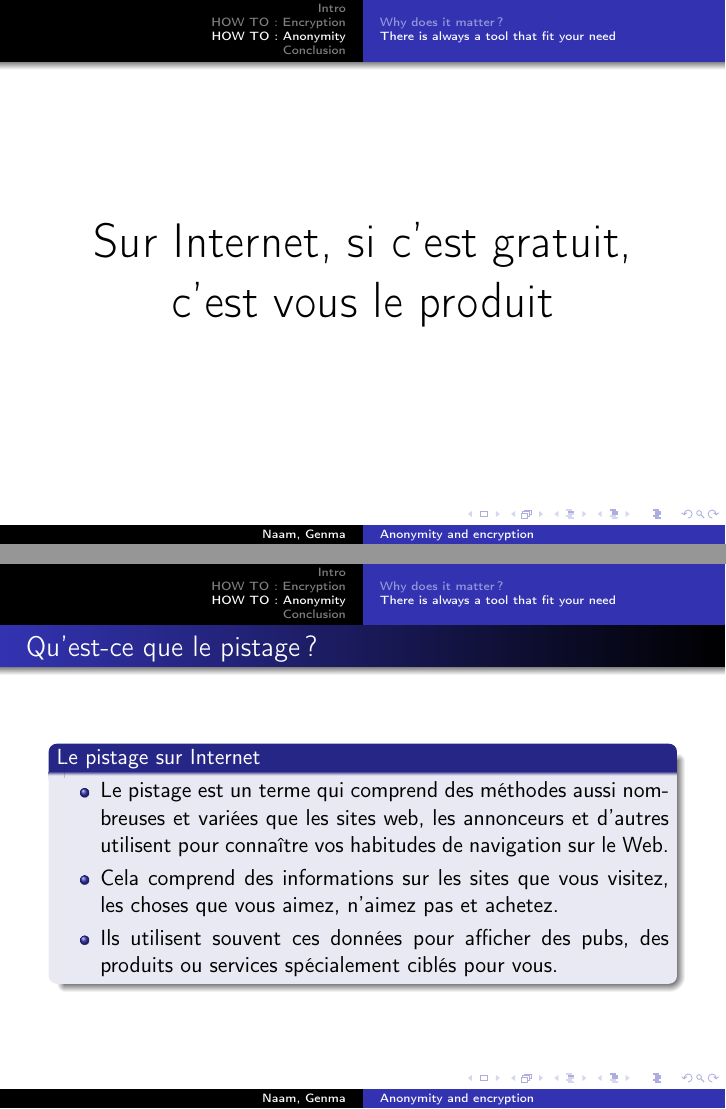
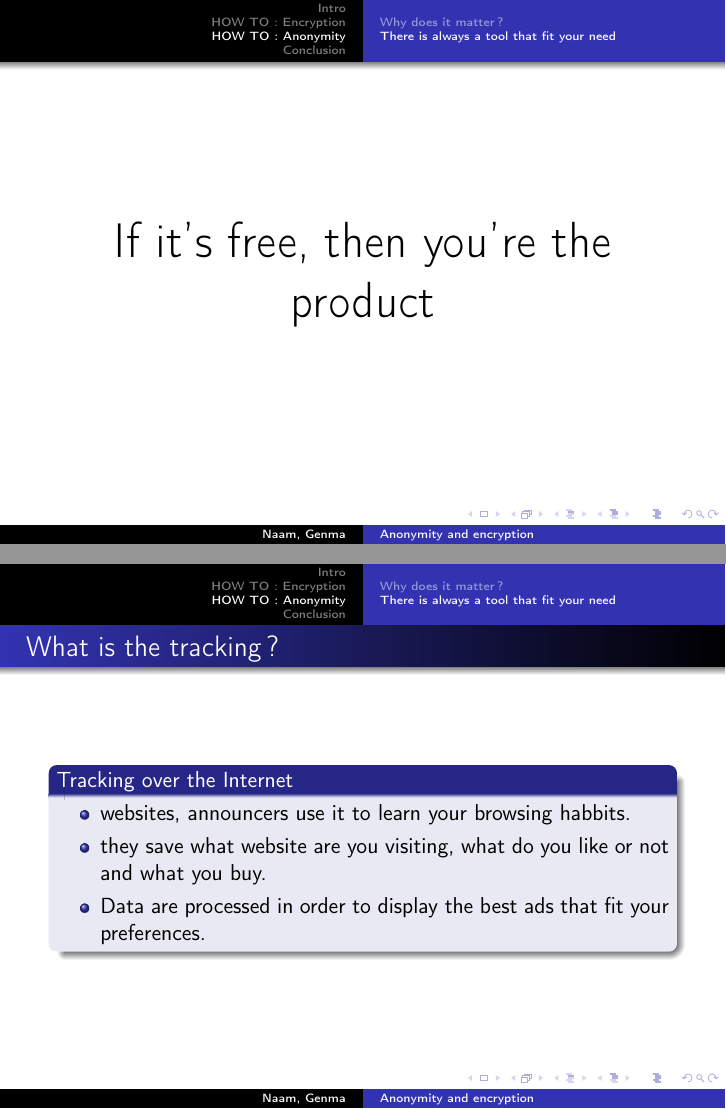
Before and after one commit to inscriptionweb/Conference-Epita, LaTeX slides (slides.tex, which reads III_B_All_tools.tex): pages 45 and 46 of 64, joined at a grey line. Compiled offline with pdfLaTeX.

Commit message:
Translating ...

```diff
--- a/III_B_All_tools.tex
+++ b/III_B_All_tools.tex
@@ -60,22 +60,22 @@ from here :\\ https://github.com/micahflee/torbrowser-launcher
 %----------------------------------------------------------------------------------------
 \begin{frame}
 \begin{center}
-\Huge{Sur Internet, si c'est gratuit, c'est vous le produit }
+\Huge{If it's free, then you're the product}
 \end{center}
 \end{frame}
 
-
 %----------------------------------------------------------------------------------------
 \begin{frame}
-\frametitle{Qu'est-ce que le pistage ?}
+\frametitle{What is the tracking ?}
 
-
-\begin{block}{Le pistage sur Internet}
+\begin{block}{Tracking over the Internet}
 \begin{itemize}
 \justifying{
-\item Le pistage est un terme qui comprend des méthodes aussi nombreuses et variées que les sites web, les annonceurs et d'autres utilisent pour connaître vos habitudes de navigation sur le Web.
-\item  Cela comprend des informations sur les sites que vous visitez, les choses que vous aimez, n'aimez pas et achetez.
-\item Ils utilisent souvent ces données pour afficher des pubs, des produits ou services spécialement ciblés pour vous.
+\item websites, announcers use it to learn your browsing habbits.
+\item they save what website are you visiting, what do you like or not and
+what you buy.
+\item Data are processed in order to display the best ads that fit your
+preferences.
 }
 \end{itemize}
 \end{block}
@@ -84,15 +84,15 @@ from here :\\ https://github.com/micahflee/torbrowser-launcher
 
 %----------------------------------------------------------------------------------------
 \begin{frame}
-\frametitle{Comment est-on tracké?}
+\frametitle{What's the magic ?}
 
 \justifying{
-\begin{block}{Toutes les publicités nous espionnent}
+\begin{block}{Ads and widget are spying you}
 \begin{itemize}
-\item Le bouton Like de Facebook : il permet à FaceBook de savoir que vous avez visité ce site, même si vous n'avez pas cliqué sur ce bouton.
-\item Même si vous vous êtes correctement déconnecté de Facebook.
-\item De même pour le bouton le +1 de Google, les scripts de Google Analytics,
-\item Tous les publicité, Amazon...
+\item The Like button : allows FaceBook to know what you visit, even if you
+don't click on it, even if you are properly disconnected from Facebook.
+\item Same for the +1 by Google, and Google Analytics script.
+\item In fact every ads and many widget do it.
 \end{itemize}
 \end{block}
 }
```
Also changed, not shown: III_B_All_tools.tex (7 more changed lines).
